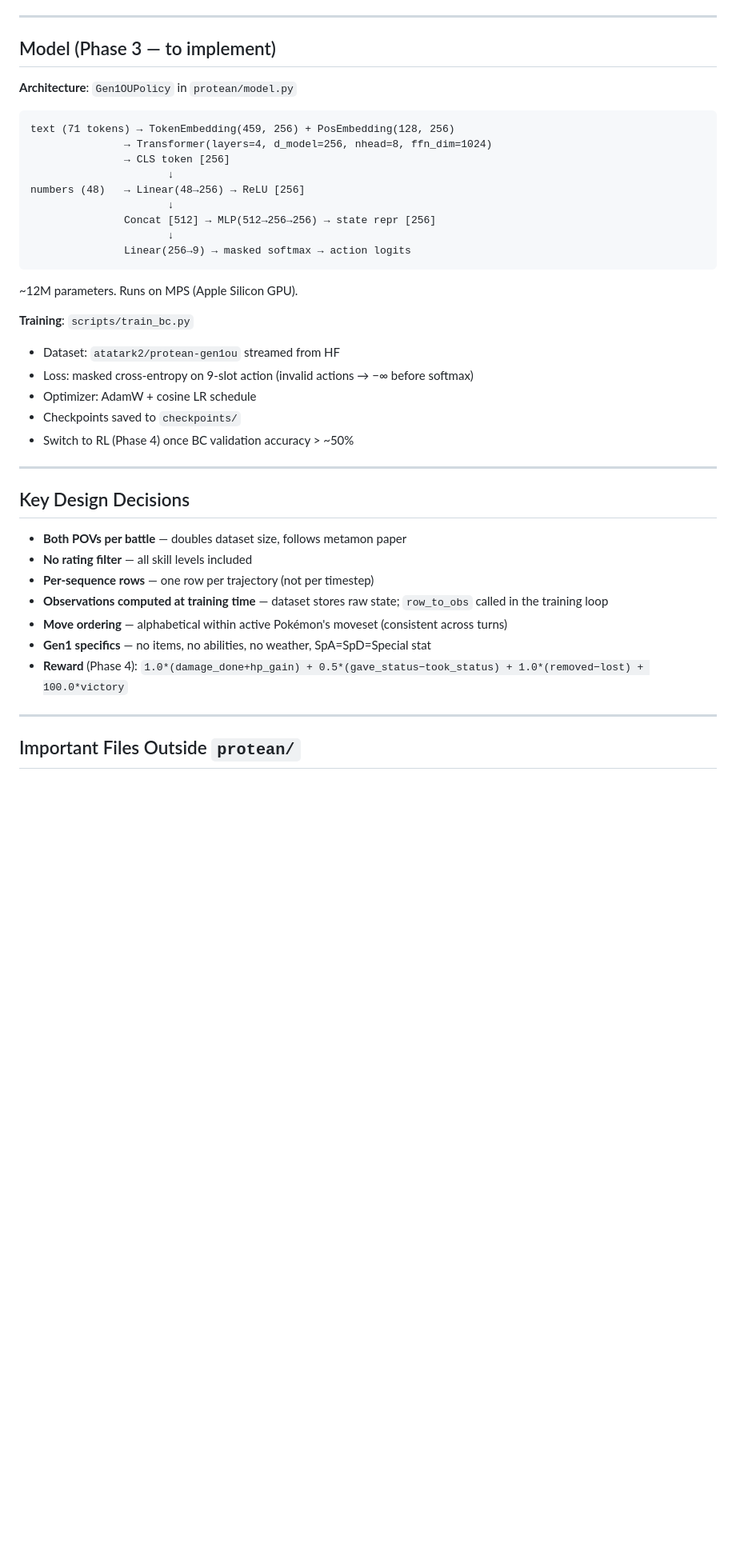
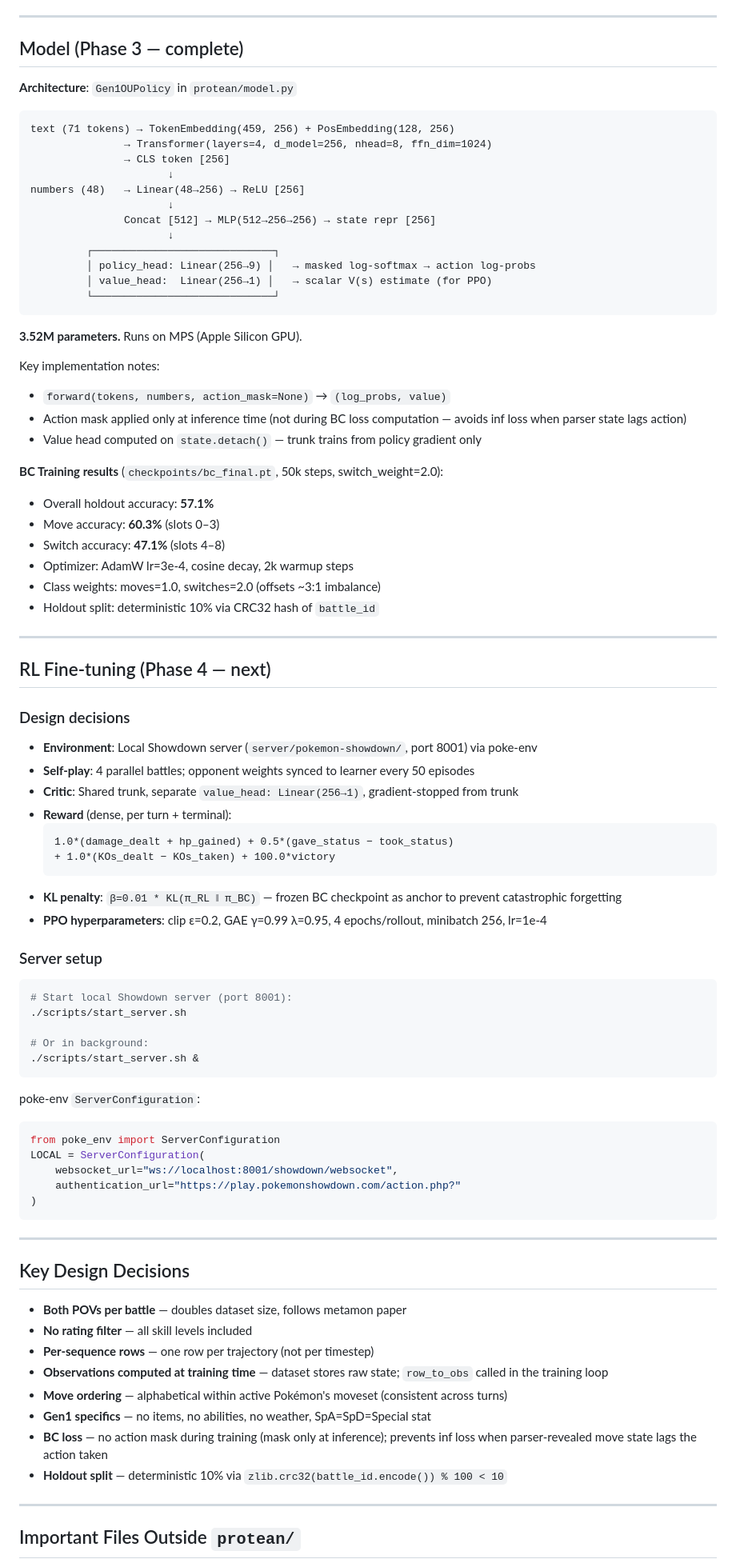
Before and after one commit to alextatarka6/protean, a Markdown page: CLAUDE.md, the part around one of its changes. Shown at 80% size. Rendered like a GitHub page; blank space fills up the shorter version.

````diff
--- a/CLAUDE.md
+++ b/CLAUDE.md
@@ -99,7 +107,7 @@ Note: Gen1 has no items or abilities. SpA = SpD = "Special" stat (spc). All Pok
 
 ---
 
-## Model (Phase 3 — to implement)
+## Model (Phase 3 — complete)
 
 **Architecture**: `Gen1OUPolicy` in `protean/model.py`
 
@@ -112,17 +120,60 @@ numbers (48)   → Linear(48→256) → ReLU [256]
                       ↓
                Concat [512] → MLP(512→256→256) → state repr [256]
                       ↓
-               Linear(256→9) → masked softmax → action logits
+         ┌─────────────────────────────┐
+         │ policy_head: Linear(256→9) │   → masked log-softmax → action log-probs
+         │ value_head:  Linear(256→1) │   → scalar V(s) estimate (for PPO)
+         └─────────────────────────────┘
 ```
 
-~12M parameters. Runs on MPS (Apple Silicon GPU).
+**3.52M parameters.** Runs on MPS (Apple Silicon GPU).
 
-**Training**: `scripts/train_bc.py`
-- Dataset: `atatark2/protean-gen1ou` streamed from HF
-- Loss: masked cross-entropy on 9-slot action (invalid actions → −∞ before softmax)
-- Optimizer: AdamW + cosine LR schedule
-- Checkpoints saved to `checkpoints/`
-- Switch to RL (Phase 4) once BC validation accuracy > ~50%
+Key implementation notes:
+- `forward(tokens, numbers, action_mask=None)` → `(log_probs, value)`
+- Action mask applied only at inference time (not during BC loss computation — avoids inf loss when parser state lags action)
+- Value head computed on `state.detach()` — trunk trains from policy gradient only
+
+**BC Training results** (`checkpoints/bc_final.pt`, 50k steps, switch_weight=2.0):
+- Overall holdout accuracy: **57.1%**
+- Move accuracy: **60.3%** (slots 0–3)
+- Switch accuracy: **47.1%** (slots 4–8)
+- Optimizer: AdamW lr=3e-4, cosine decay, 2k warmup steps
+- Class weights: moves=1.0, switches=2.0 (offsets ~3:1 imbalance)
+- Holdout split: deterministic 10% via CRC32 hash of `battle_id`
+
+---
+
+## RL Fine-tuning (Phase 4 — next)
+
+### Design decisions
+- **Environment**: Local Showdown server (`server/pokemon-showdown/`, port 8001) via poke-env
+- **Self-play**: 4 parallel battles; opponent weights synced to learner every 50 episodes
+- **Critic**: Shared trunk, separate `value_head: Linear(256→1)`, gradient-stopped from trunk
+- **Reward** (dense, per turn + terminal):
+  ```
+  1.0*(damage_dealt + hp_gained) + 0.5*(gave_status − took_status)
+  + 1.0*(KOs_dealt − KOs_taken) + 100.0*victory
+  ```
+- **KL penalty**: `β=0.01 * KL(π_RL ‖ π_BC)` — frozen BC checkpoint as anchor to prevent catastrophic forgetting
+- **PPO hyperparameters**: clip ε=0.2, GAE γ=0.99 λ=0.95, 4 epochs/rollout, minibatch 256, lr=1e-4
+
+### Server setup
+```bash
+# Start local Showdown server (port 8001):
+./scripts/start_server.sh
+
+# Or in background:
+./scripts/start_server.sh &
+```
+
+poke-env `ServerConfiguration`:
+```python
+from poke_env import ServerConfiguration
+LOCAL = ServerConfiguration(
+    websocket_url="ws://localhost:8001/showdown/websocket",
+    authentication_url="https://play.pokemonshowdown.com/action.php?"
+)
+```
 
 ---
 
@@ -134,7 +185,8 @@ numbers (48)   → Linear(48→256) → ReLU [256]
 - **Observations computed at training time** — dataset stores raw state; `row_to_obs` called in the training loop
 - **Move ordering** — alphabetical within active Pokémon's moveset (consistent across turns)
 - **Gen1 specifics** — no items, no abilities, no weather, SpA=SpD=Special stat
-- **Reward** (Phase 4): `1.0*(damage_done+hp_gain) + 0.5*(gave_status−took_status) + 1.0*(removed−lost) + 100.0*victory`
+- **BC loss** — no action mask during training (mask only at inference); prevents inf loss when parser-revealed move state lags the action taken
+- **Holdout split** — deterministic 10% via `zlib.crc32(battle_id.encode()) % 100 < 10`
 
 ---
 
````
Also changed, not shown: other parts of CLAUDE.md (+15 -4 lines), ROADMAP.md (+108 -51 lines).
